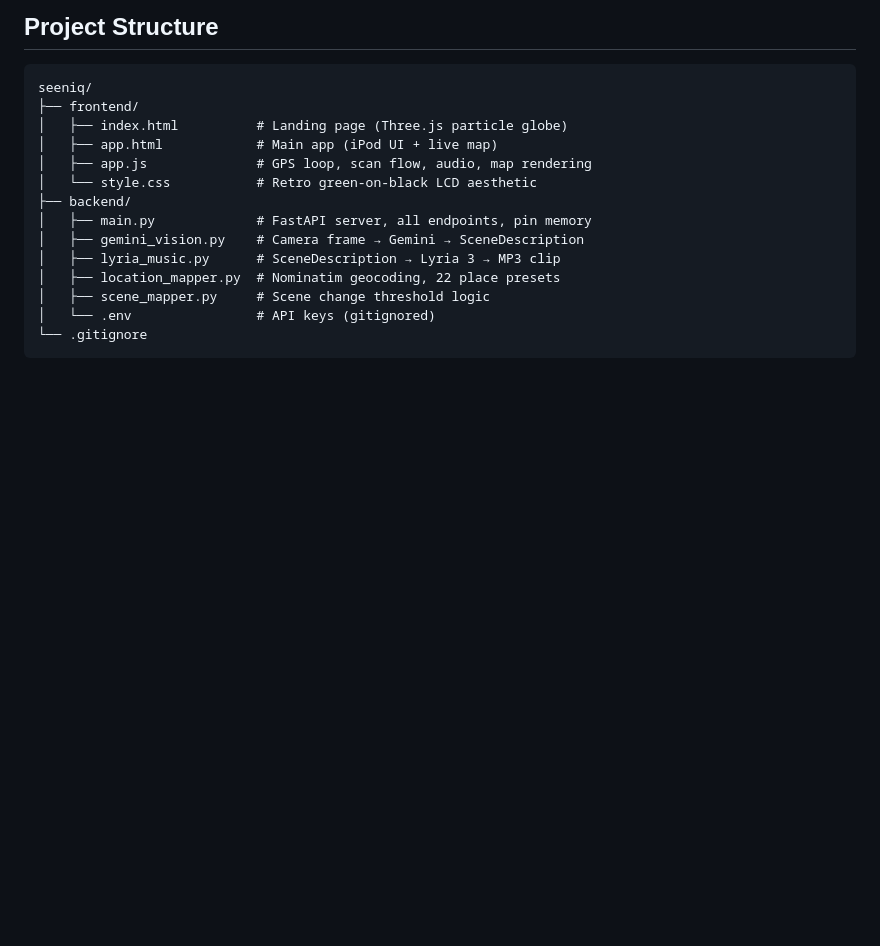
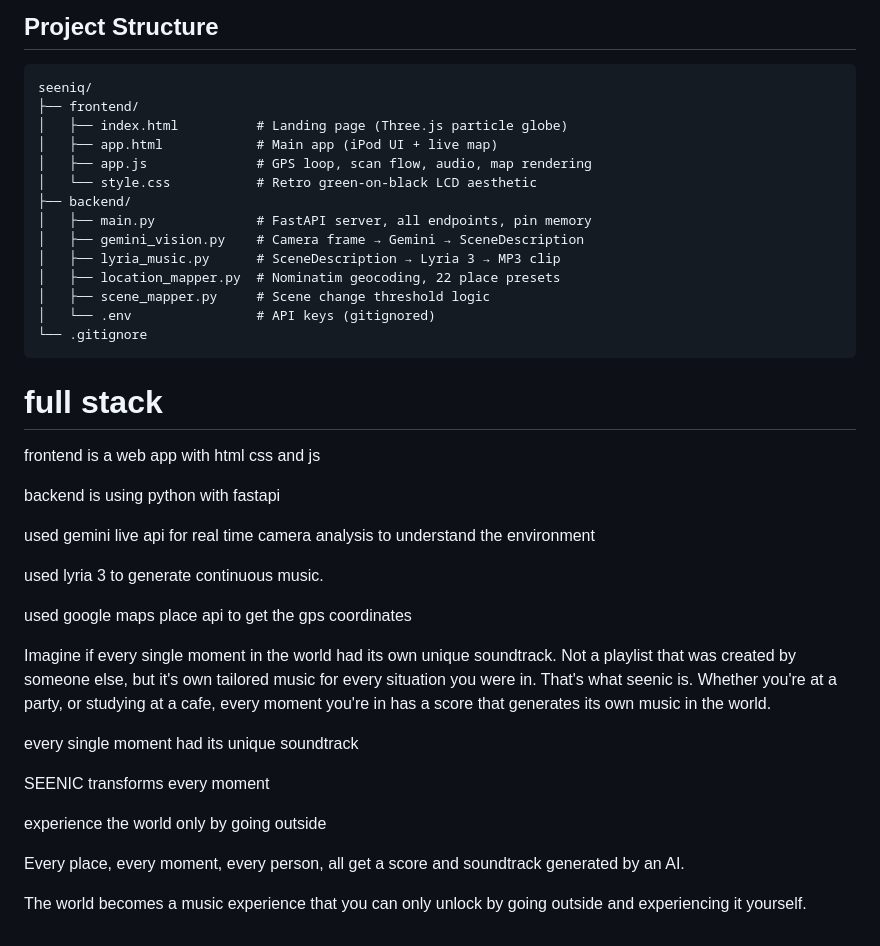
Before and after one commit to daechungus/seeniq, a Markdown page: README.md, the part around the change. GitHub-like rendering; blank space fills up the shorter version.

````diff
--- a/README.md
+++ b/README.md
@@ -150,3 +150,33 @@ seeniq/
 │   └── .env                # API keys (gitignored)
 └── .gitignore
 ```
+
+
+# full stack
+
+frontend is a web app with html css and js
+
+backend is using python with fastapi
+
+used gemini live api for real time camera analysis to understand the environment
+
+used lyria 3 to generate continuous music.
+
+used google maps place api to get the gps coordinates
+
+
+
+
+Imagine if every single moment in the world had its own unique soundtrack. Not a playlist that was created by someone else, but it's own tailored music for every situation you were in.
+That's what seenic is. Whether you're at a party, or studying at a cafe, every moment you're in has a score that generates its own music in the world.
+
+every single moment had its unique soundtrack
+
+SEENIC transforms every moment
+
+experience the world only by going outside
+
+
+Every place, every moment, every person, all get a score and soundtrack generated by an AI.
+
+The world becomes a music experience that you can only unlock by going outside and experiencing it yourself.
````
